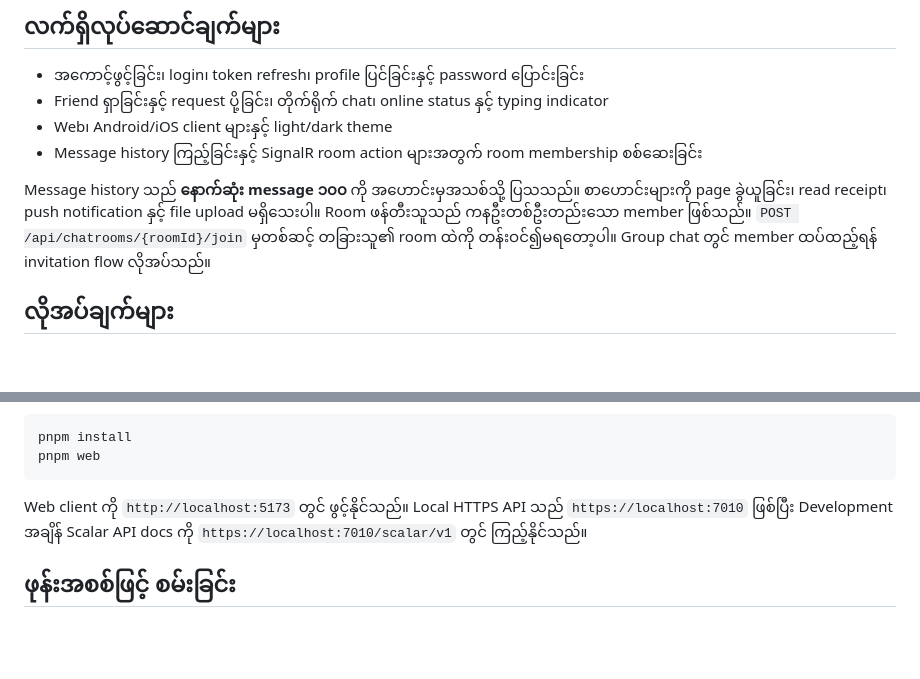
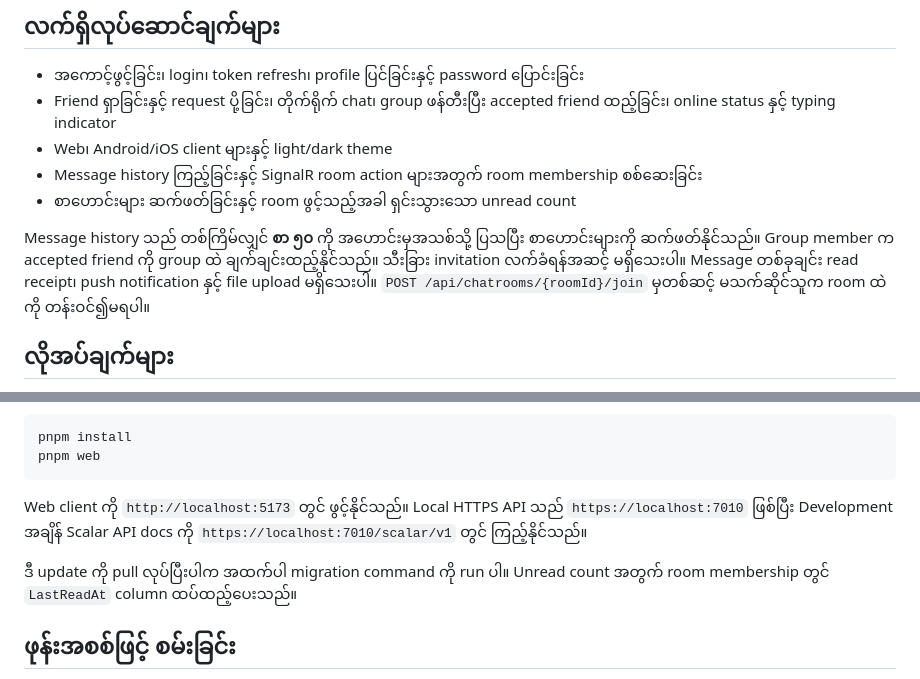
Before and after one commit to YellMinNaing-micro/Velo-Chat, a Markdown page: README.my.md, 2 parts joined by grey strips. GitHub-like rendering; blank space fills up the shorter version.

Commit message:
Document new chat features in Burmese

```diff
--- a/README.my.md
+++ b/README.my.md
@@ -5,11 +5,12 @@ VeloChat သည် ASP.NET Core 10၊ SignalR၊ React/Vite နှင့် Expo
 ## လက်ရှိလုပ်ဆောင်ချက်များ
 
 - အကောင့်ဖွင့်ခြင်း၊ login၊ token refresh၊ profile ပြင်ခြင်းနှင့် password ပြောင်းခြင်း
-- Friend ရှာခြင်းနှင့် request ပို့ခြင်း၊ တိုက်ရိုက် chat၊ online status နှင့် typing indicator
+- Friend ရှာခြင်းနှင့် request ပို့ခြင်း၊ တိုက်ရိုက် chat၊ group ဖန်တီးပြီး accepted friend ထည့်ခြင်း၊ online status နှင့် typing indicator
 - Web၊ Android/iOS client များနှင့် light/dark theme
 - Message history ကြည့်ခြင်းနှင့် SignalR room action များအတွက် room membership စစ်ဆေးခြင်း
+- စာဟောင်းများ ဆက်ဖတ်ခြင်းနှင့် room ဖွင့်သည့်အခါ ရှင်းသွားသော unread count
 
-Message history သည် **နောက်ဆုံး message ၁၀၀** ကို အဟောင်းမှအသစ်သို့ ပြသသည်။ စာဟောင်းများကို page ခွဲယူခြင်း၊ read receipt၊ push notification နှင့် file upload မရှိသေးပါ။ Room ဖန်တီးသူသည် ကနဦးတစ်ဦးတည်းသော member ဖြစ်သည်။ `POST /api/chatrooms/{roomId}/join` မှတစ်ဆင့် တခြားသူ၏ room ထဲကို တန်းဝင်၍မရတော့ပါ။ Group chat တွင် member ထပ်ထည့်ရန် invitation flow လိုအပ်သည်။
+Message history သည် တစ်ကြိမ်လျှင် **စာ ၅၀** ကို အဟောင်းမှအသစ်သို့ ပြသပြီး စာဟောင်းများကို ဆက်ဖတ်နိုင်သည်။ Group member က accepted friend ကို group ထဲ ချက်ချင်းထည့်နိုင်သည်။ သီးခြား invitation လက်ခံရန်အဆင့် မရှိသေးပါ။ Message တစ်ခုချင်း read receipt၊ push notification နှင့် file upload မရှိသေးပါ။ `POST /api/chatrooms/{roomId}/join` မှတစ်ဆင့် မသက်ဆိုင်သူက room ထဲကို တန်းဝင်၍မရပါ။
 
 ## လိုအပ်ချက်များ
 
@@ -33,6 +34,8 @@ pnpm web
 
 Web client ကို `http://localhost:5173` တွင် ဖွင့်နိုင်သည်။ Local HTTPS API သည် `https://localhost:7010` ဖြစ်ပြီး Development အချိန် Scalar API docs ကို `https://localhost:7010/scalar/v1` တွင် ကြည့်နိုင်သည်။
 
+ဒီ update ကို pull လုပ်ပြီးပါက အထက်ပါ migration command ကို run ပါ။ Unread count အတွက် room membership တွင် `LastReadAt` column ထပ်ထည့်ပေးသည်။
+
 ## ဖုန်းအစစ်ဖြင့် စမ်းခြင်း
 
 ဖုန်းနှင့် development PC ကို Wi-Fi တစ်ခုတည်း ချိတ်ပါ။ `VeloChat.Mobile/.env.example` ကို `VeloChat.Mobile/.env` အဖြစ် copy လုပ်ပြီး `EXPO_PUBLIC_API_URL=http://<PC-LAN-IP>:5027` ဟု သတ်မှတ်ပါ။ `pnpm mobile --clear --lan` ဖြင့် ဖွင့်ပြီး Expo Go တွင် QR code ကို scan လုပ်ပါ။ Port 5027 HTTP သည် local Development စမ်းသပ်မှုအတွက်ဖြစ်သည်။ Production တွင် valid certificate ပါသော HTTPS သုံးပါ။
```
